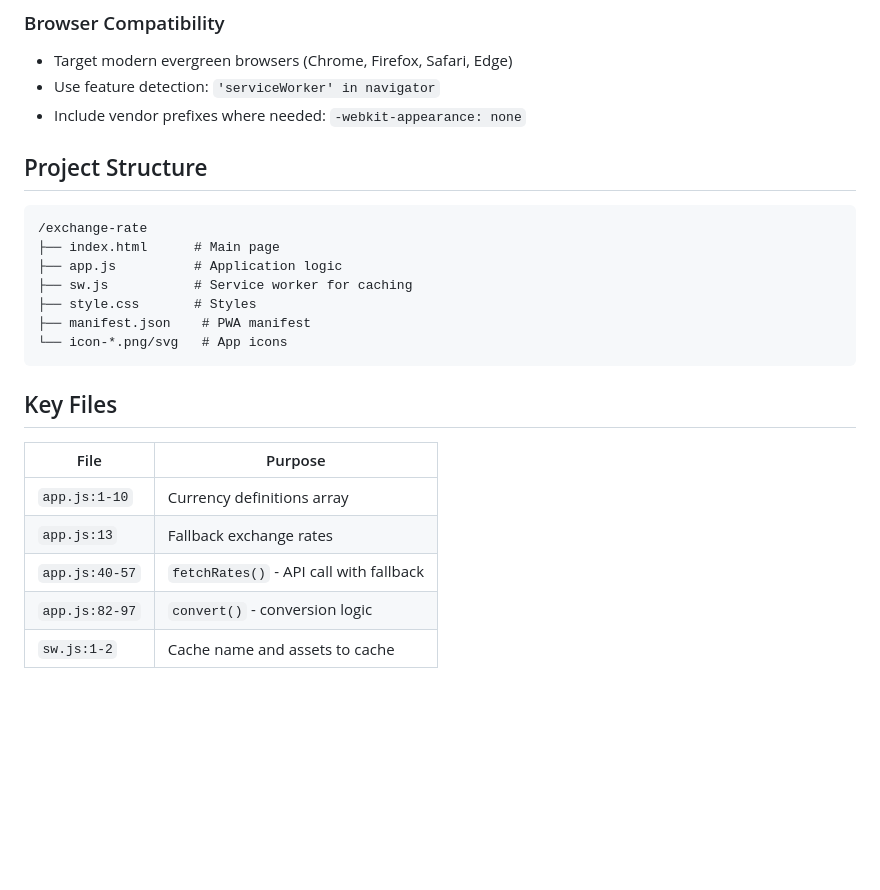
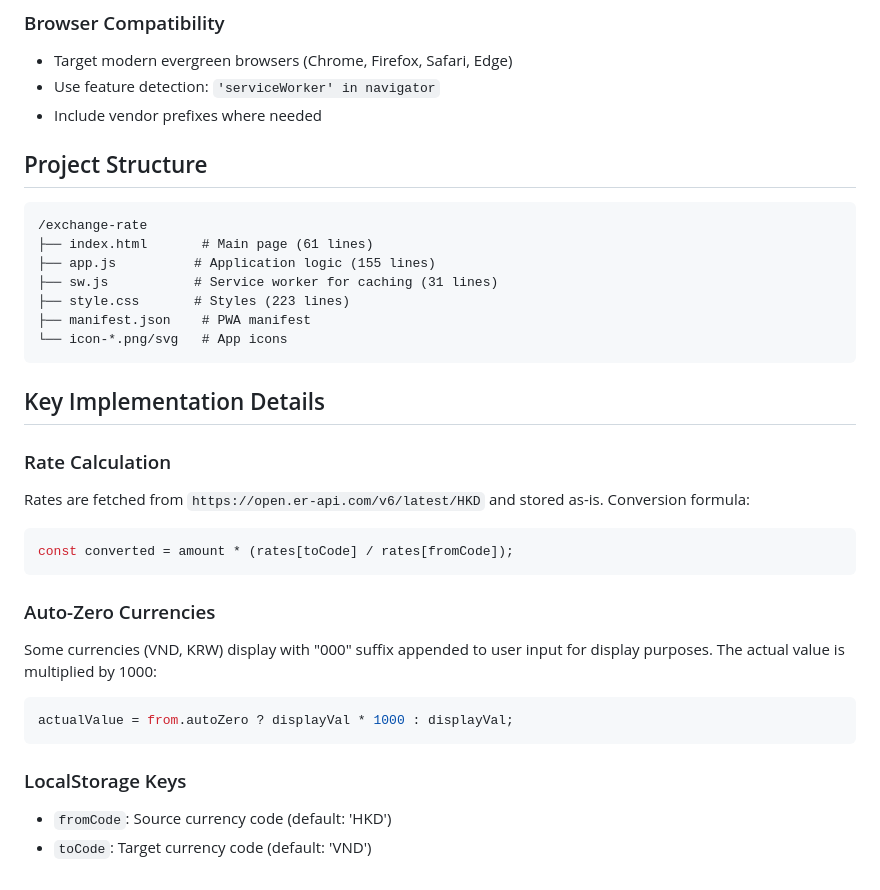
Before and after one commit to jordanleeeee/exchange-rate, a Markdown page: AGENTS.md, the part around one of its changes. GitHub-like rendering; blank space fills up the shorter version.

````diff
--- a/AGENTS.md
+++ b/AGENTS.md
@@ -112,25 +155,38 @@ No linter configured. Code should be written to be clean, readable, and consiste
 - Target modern evergreen browsers (Chrome, Firefox, Safari, Edge)
 - Use feature detection: `'serviceWorker' in navigator`
-- Include vendor prefixes where needed: `-webkit-appearance: none`
+- Include vendor prefixes where needed
 
 ## Project Structure
 
 ```
 /exchange-rate
-├── index.html      # Main page
-├── app.js          # Application logic
-├── sw.js           # Service worker for caching
-├── style.css       # Styles
+├── index.html       # Main page (61 lines)
+├── app.js          # Application logic (155 lines)
+├── sw.js           # Service worker for caching (31 lines)
+├── style.css       # Styles (223 lines)
 ├── manifest.json    # PWA manifest
 └── icon-*.png/svg   # App icons
 ```
 
-## Key Files
+## Key Implementation Details
 
-| File | Purpose |
-|------|---------|
-| `app.js:1-10` | Currency definitions array |
-| `app.js:13` | Fallback exchange rates |
-| `app.js:40-57` | `fetchRates()` - API call with fallback |
-| `app.js:82-97` | `convert()` - conversion logic |
-| `sw.js:1-2` | Cache name and assets to cache |
+### Rate Calculation
+
+Rates are fetched from `https://open.er-api.com/v6/latest/HKD` and stored as-is. Conversion formula:
+
+```javascript
+const converted = amount * (rates[toCode] / rates[fromCode]);
+```
+
+### Auto-Zero Currencies
+
+Some currencies (VND, KRW) display with "000" suffix appended to user input for display purposes. The actual value is multiplied by 1000:
+
+```javascript
+actualValue = from.autoZero ? displayVal * 1000 : displayVal;
+```
+
+### LocalStorage Keys
+
+- `fromCode`: Source currency code (default: 'HKD')
+- `toCode`: Target currency code (default: 'VND')
````
Also changed, not shown: other parts of AGENTS.md (+90 -47 lines).
